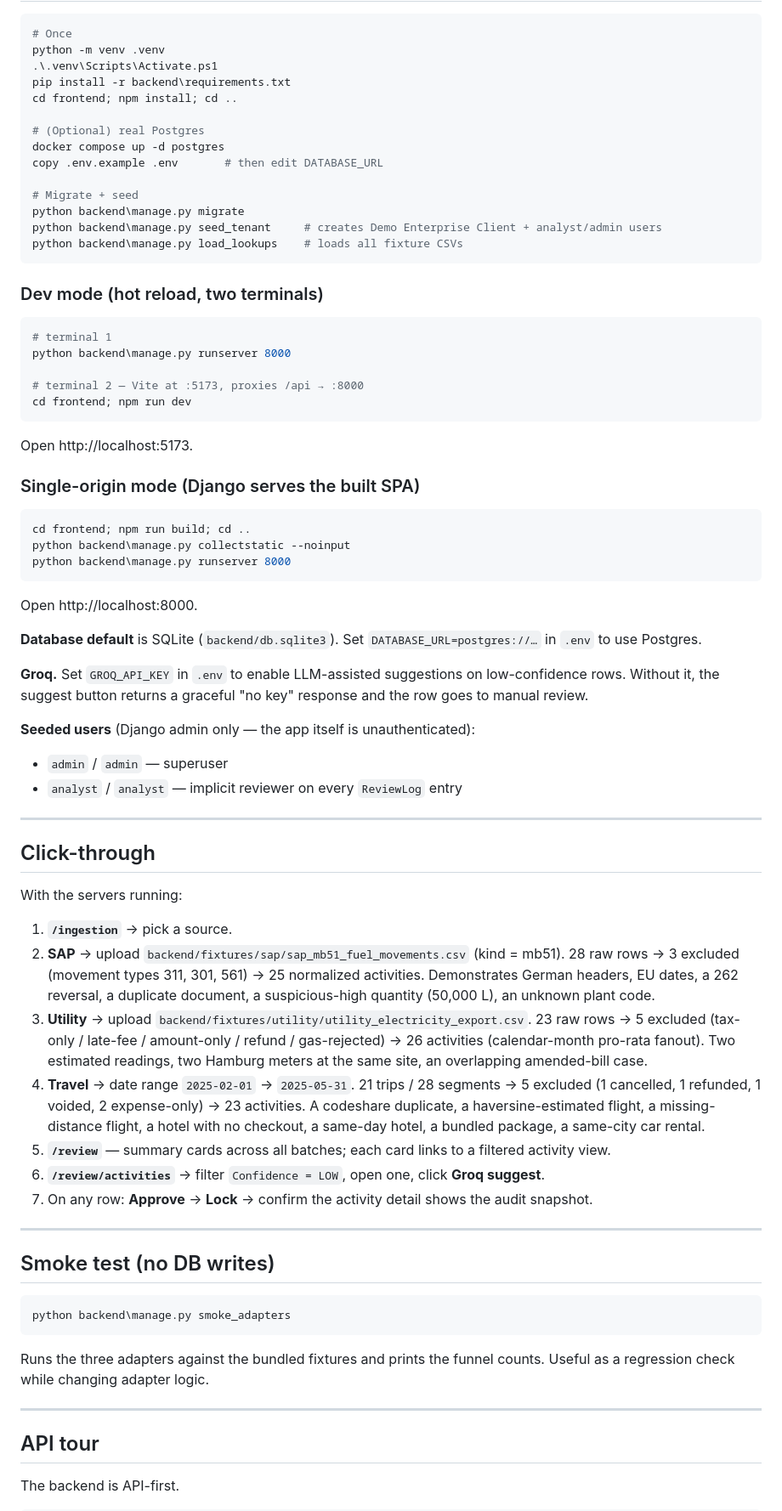
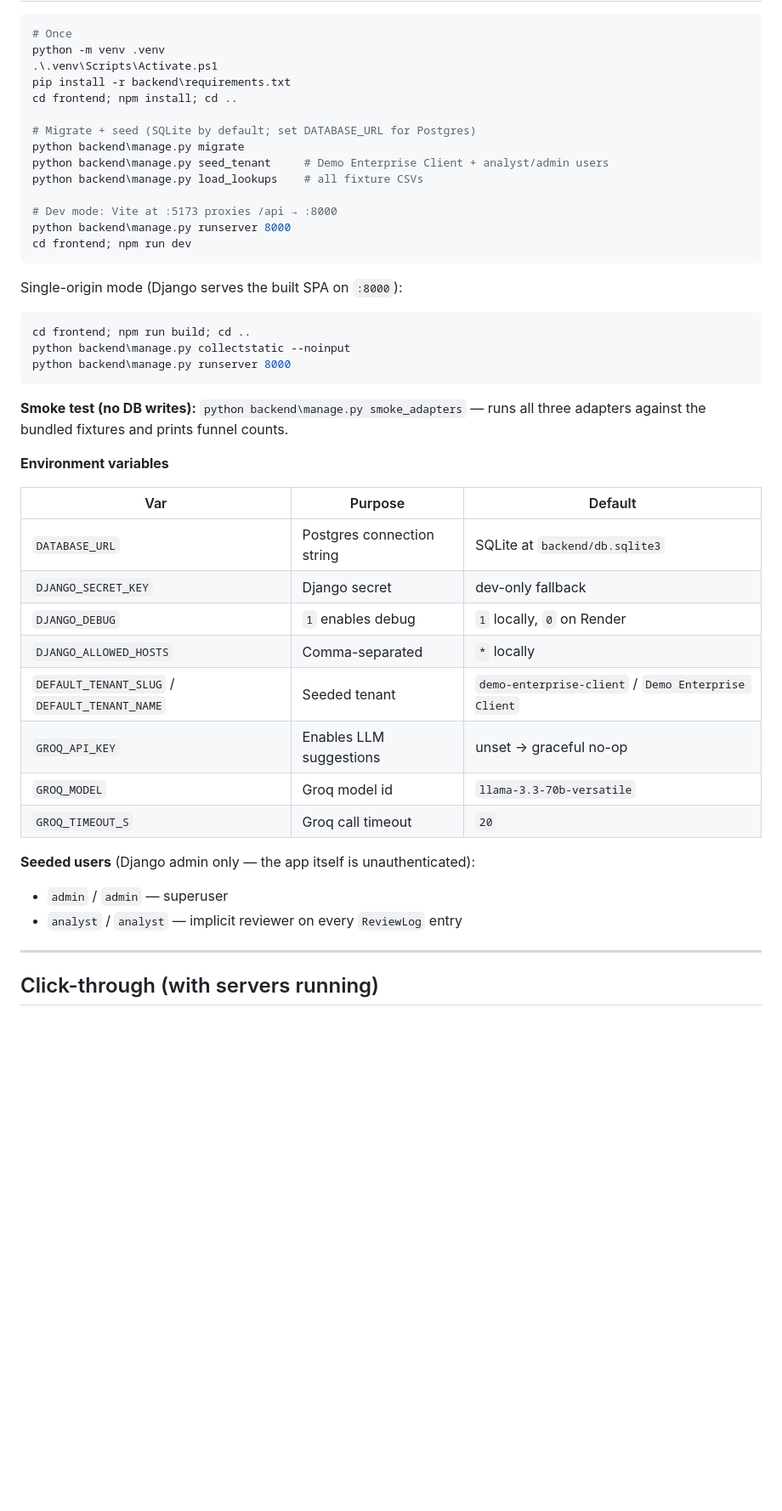
Before and after one commit to Jashwanthallenki/Unified_Data_Ingestion, a Markdown page: README.md, the part around one of its changes. Shown at 85% size. Drawn GitHub-style; blank space fills up the shorter version.

Commit message:
Revise README for improved clarity and organization
Updated README for clarity and structure, including tech stack and deployment instructions.

````diff
--- a/README.md
+++ b/README.md
@@ -28,29 +135,17 @@ python -m venv .venv
 pip install -r backend\requirements.txt
 cd frontend; npm install; cd ..
 
-# (Optional) real Postgres
-docker compose up -d postgres
-copy .env.example .env       # then edit DATABASE_URL
+# Migrate + seed (SQLite by default; set DATABASE_URL for Postgres)
+python backend\manage.py migrate
+python backend\manage.py seed_tenant     # Demo Enterprise Client + analyst/admin users
+python backend\manage.py load_lookups    # all fixture CSVs
 
-# Migrate + seed
-python backend\manage.py migrate
-python backend\manage.py seed_tenant     # creates Demo Enterprise Client + analyst/admin users
-python backend\manage.py load_lookups    # loads all fixture CSVs
-```
-
-### Dev mode (hot reload, two terminals)
-
-```powershell
-# terminal 1
+# Dev mode: Vite at :5173 proxies /api → :8000
 python backend\manage.py runserver 8000
-
-# terminal 2 — Vite at :5173, proxies /api → :8000
 cd frontend; npm run dev
 ```
 
-Open http://localhost:5173.
-
-### Single-origin mode (Django serves the built SPA)
+Single-origin mode (Django serves the built SPA on `:8000`):
 
 ```powershell
 cd frontend; npm run build; cd ..
@@ -58,11 +153,20 @@ python backend\manage.py collectstatic --noinput
 python backend\manage.py runserver 8000
 ```
 
-Open http://localhost:8000.
+**Smoke test (no DB writes):** `python backend\manage.py smoke_adapters` — runs all three adapters against the bundled fixtures and prints funnel counts.
 
-**Database default** is SQLite (`backend/db.sqlite3`). Set `DATABASE_URL=postgres://…` in `.env` to use Postgres.
+**Environment variables**
 
-**Groq.** Set `GROQ_API_KEY` in `.env` to enable LLM-assisted suggestions on low-confidence rows. Without it, the suggest button returns a graceful "no key" response and the row goes to manual review.
+| Var | Purpose | Default |
+|---|---|---|
+| `DATABASE_URL` | Postgres connection string | SQLite at `backend/db.sqlite3` |
+| `DJANGO_SECRET_KEY` | Django secret | dev-only fallback |
+| `DJANGO_DEBUG` | `1` enables debug | `1` locally, `0` on Render |
+| `DJANGO_ALLOWED_HOSTS` | Comma-separated | `*` locally |
+| `DEFAULT_TENANT_SLUG` / `DEFAULT_TENANT_NAME` | Seeded tenant | `demo-enterprise-client` / `Demo Enterprise Client` |
+| `GROQ_API_KEY` | Enables LLM suggestions | unset → graceful no-op |
+| `GROQ_MODEL` | Groq model id | `llama-3.3-70b-versatile` |
+| `GROQ_TIMEOUT_S` | Groq call timeout | `20` |
 
 **Seeded users** (Django admin only — the app itself is unauthenticated):
 - `admin` / `admin` — superuser
@@ -70,34 +174,5 @@ Open http://localhost:8000.
 
 ---
 
-## Click-through
+## Click-through (with servers running)
 
-With the servers running:
-
-1. **`/ingestion`** → pick a source.
-2. **SAP** → upload `backend/fixtures/sap/sap_mb51_fuel_movements.csv` (kind = mb51).
-   28 raw rows → 3 excluded (movement types 311, 301, 561) → 25 normalized activities. Demonstrates German headers, EU dates, a 262 reversal, a duplicate document, a suspicious-high quantity (50,000 L), an unknown plant code.
-3. **Utility** → upload `backend/fixtures/utility/utility_electricity_export.csv`.
-   23 raw rows → 5 excluded (tax-only / late-fee / amount-only / refund / gas-rejected) → 26 activities (calendar-month pro-rata fanout). Two estimated readings, two Hamburg meters at the same site, an overlapping amended-bill case.
-4. **Travel** → date range `2025-02-01` → `2025-05-31`.
-   21 trips / 28 segments → 5 excluded (1 cancelled, 1 refunded, 1 voided, 2 expense-only) → 23 activities. A codeshare duplicate, a haversine-estimated flight, a missing-distance flight, a hotel with no checkout, a same-day hotel, a bundled package, a same-city car rental.
-5. **`/review`** — summary cards across all batches; each card links to a filtered activity view.
-6. **`/review/activities`** → filter `Confidence = LOW`, open one, click **Groq suggest**.
-7. On any row: **Approve** → **Lock** → confirm the activity detail shows the audit snapshot.
-
----
-
-## Smoke test (no DB writes)
-
-```powershell
-python backend\manage.py smoke_adapters
-```
-
-Runs the three adapters against the bundled fixtures and prints the funnel counts. Useful as a regression check while changing adapter logic.
-
----
-
-## API tour
-
-The backend is API-first.
-
````
Also changed, not shown: other parts of README.md (+142 -59 lines).
